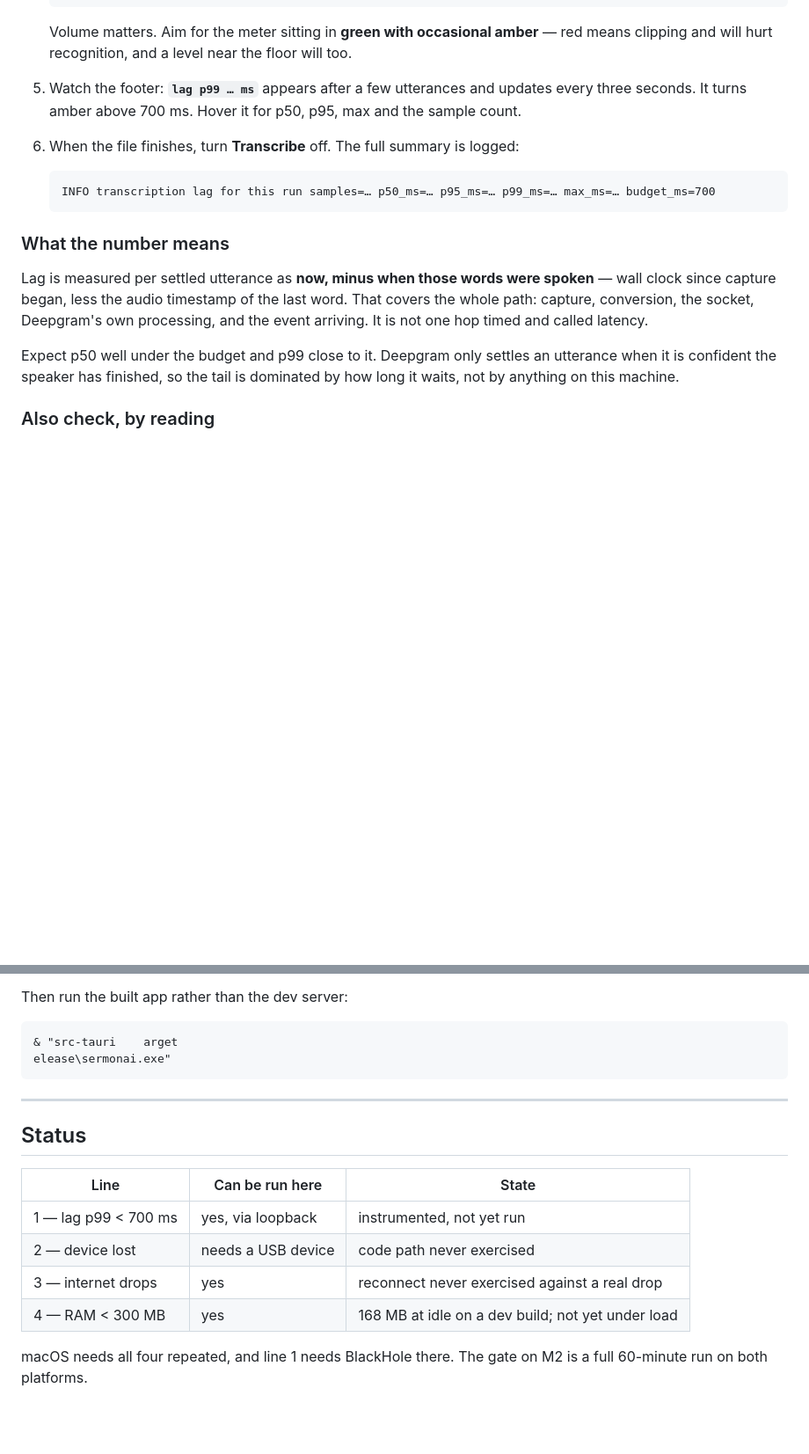
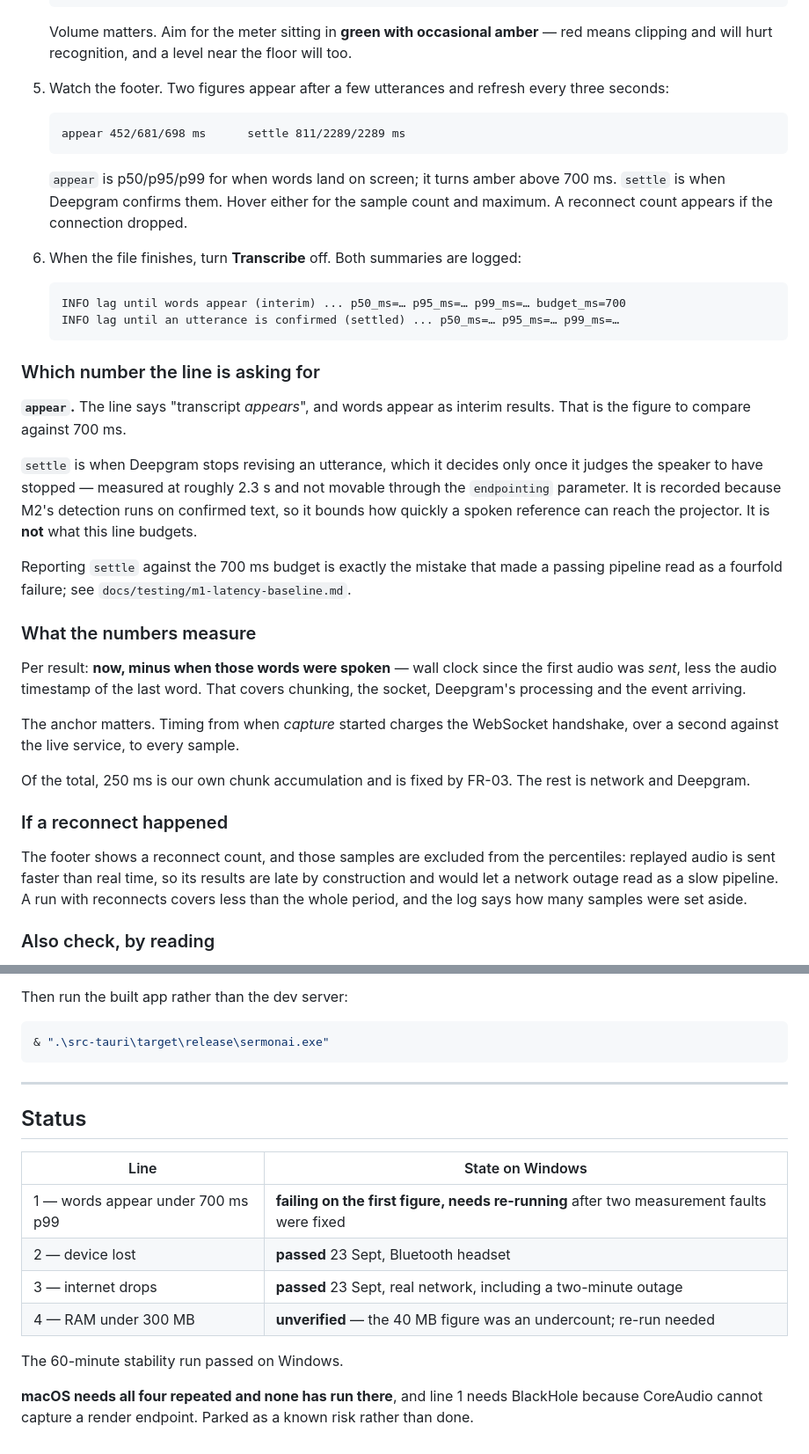
Before and after one commit to Jstickz/SermonAI, a Markdown page: docs/testing/m1-dod.md, 2 parts joined by grey strips. Shown at 88% size. GitHub-like rendering; blank space fills up the shorter version.

Commit message:
Bring the M1 DoD guide up to date with what the runs found
The lag section still described a single figure measured on settled
utterances, which is the mistake that made a passing pipeline read as a
fourfold failure. It now says which of the two numbers the line is
asking for, and why.

The memory section now shows all three methods side by side, because
both wrong ones look plausible: summing working sets triple-counts
shared pages, and resolving by counter name silently loses most of the
process tree.

The status table records what has actually passed rather than what was
ready to run.

Co-Authored-By: Claude Opus 5 (1M context) <noreply@anthropic.com>

````diff
--- a/docs/testing/m1-dod.md
+++ b/docs/testing/m1-dod.md
@@ -51,27 +51,58 @@ the platform difference described in `audio/devices.rs`.
    amber** — red means clipping and will hurt recognition, and a level near the
    floor will too.
 
-5. Watch the footer: **`lag p99 … ms`** appears after a few utterances and
-   updates every three seconds. It turns amber above 700 ms. Hover it for p50,
-   p95, max and the sample count.
-
-6. When the file finishes, turn **Transcribe** off. The full summary is logged:
+5. Watch the footer. Two figures appear after a few utterances and refresh
+   every three seconds:
 
    ```
-   INFO transcription lag for this run samples=… p50_ms=… p95_ms=… p99_ms=… max_ms=… budget_ms=700
+   appear 452/681/698 ms      settle 811/2289/2289 ms
    ```
 
-### What the number means
+   `appear` is p50/p95/p99 for when words land on screen; it turns amber above
+   700 ms. `settle` is when Deepgram confirms them. Hover either for the sample
+   count and maximum. A reconnect count appears if the connection dropped.
 
-Lag is measured per settled utterance as **now, minus when those words were
-spoken** — wall clock since capture began, less the audio timestamp of the last
-word. That covers the whole path: capture, conversion, the socket, Deepgram's
-own processing, and the event arriving. It is not one hop timed and called
-latency.
+6. When the file finishes, turn **Transcribe** off. Both summaries are logged:
 
-Expect p50 well under the budget and p99 close to it. Deepgram only settles an
-utterance when it is confident the speaker has finished, so the tail is
-dominated by how long it waits, not by anything on this machine.
+   ```
+   INFO lag until words appear (interim) ... p50_ms=… p95_ms=… p99_ms=… budget_ms=700
+   INFO lag until an utterance is confirmed (settled) ... p50_ms=… p95_ms=… p99_ms=…
+   ```
+
+### Which number the line is asking for
+
+**`appear`.** The line says "transcript *appears*", and words appear as interim
+results. That is the figure to compare against 700 ms.
+
+`settle` is when Deepgram stops revising an utterance, which it decides only
+once it judges the speaker to have stopped — measured at roughly 2.3 s and not
+movable through the `endpointing` parameter. It is recorded because M2's
+detection runs on confirmed text, so it bounds how quickly a spoken reference
+can reach the projector. It is **not** what this line budgets.
+
+Reporting `settle` against the 700 ms budget is exactly the mistake that made a
+passing pipeline read as a fourfold failure; see
+`docs/testing/m1-latency-baseline.md`.
+
+### What the numbers measure
+
+Per result: **now, minus when those words were spoken** — wall clock since the
+first audio was *sent*, less the audio timestamp of the last word. That covers
+chunking, the socket, Deepgram's processing and the event arriving.
+
+The anchor matters. Timing from when *capture* started charges the WebSocket
+handshake, over a second against the live service, to every sample.
+
+Of the total, 250 ms is our own chunk accumulation and is fixed by FR-03. The
+rest is network and Deepgram.
+
+### If a reconnect happened
+
+The footer shows a reconnect count, and those samples are excluded from the
+percentiles: replayed audio is sent faster than real time, so its results are
+late by construction and would let a network outage read as a slow pipeline. A
+run with reconnects covers less than the whole period, and the log says how many
+samples were set aside.
 
 ### Also check, by reading
 
@@ -182,20 +219,22 @@ CI keeps it on, because release downloads do need signed update bundles.
 Then run the built app rather than the dev server:
 
 ```powershell
-& "src-tauri	arget
-elease\sermonai.exe"
+& ".\src-tauri\target\release\sermonai.exe"
 ```
 
 ---
 
 ## Status
 
-| Line | Can be run here | State |
-|---|---|---|
-| 1 — lag p99 < 700 ms | yes, via loopback | instrumented, not yet run |
-| 2 — device lost | needs a USB device | code path never exercised |
-| 3 — internet drops | yes | reconnect never exercised against a real drop |
-| 4 — RAM < 300 MB | yes | 168 MB at idle on a dev build; not yet under load |
+| Line | State on Windows |
+|---|---|
+| 1 — words appear under 700 ms p99 | **failing on the first figure, needs re-running** after two measurement faults were fixed |
+| 2 — device lost | **passed** 23 Sept, Bluetooth headset |
+| 3 — internet drops | **passed** 23 Sept, real network, including a two-minute outage |
+| 4 — RAM under 300 MB | **unverified** — the 40 MB figure was an undercount; re-run needed |
 
-macOS needs all four repeated, and line 1 needs BlackHole there. The gate on M2
-is a full 60-minute run on both platforms.
+The 60-minute stability run passed on Windows.
+
+**macOS needs all four repeated and none has run there**, and line 1 needs
+BlackHole because CoreAudio cannot capture a render endpoint. Parked as a known
+risk rather than done.
````
Also changed, not shown: other parts of docs/testing/m1-dod.md (+13 -7 lines).
